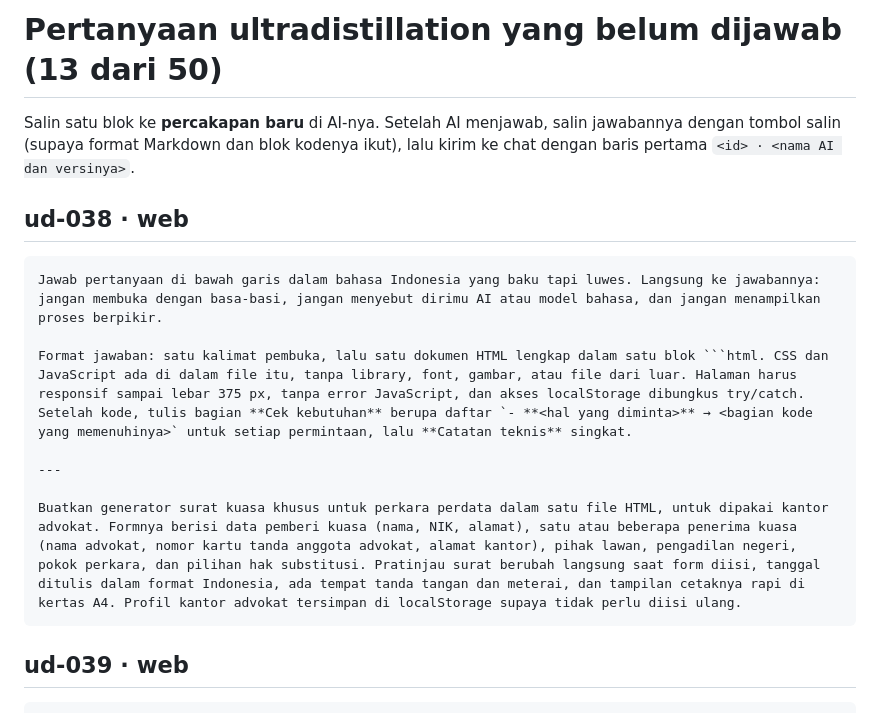
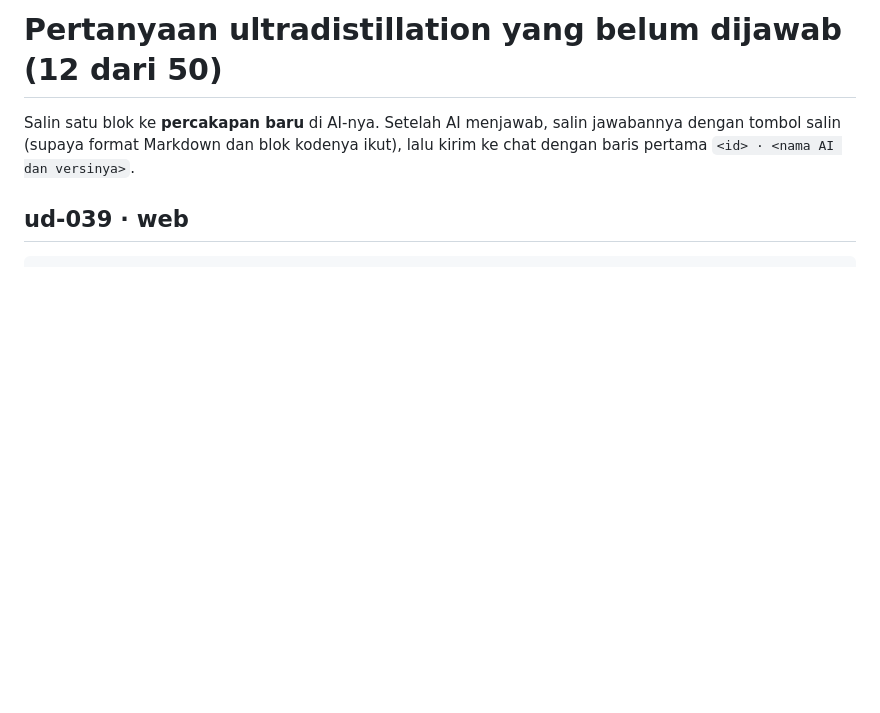
Before and after one commit to PvzKing/Dataset, a Markdown page: data/ultradistillation/SALIN.md, the part around the change. Drawn GitHub-style; blank space fills up the shorter version.

`````diff
--- a/data/ultradistillation/SALIN.md
+++ b/data/ultradistillation/SALIN.md
@@ -1,18 +1,6 @@
-# Pertanyaan ultradistillation yang belum dijawab (13 dari 50)
+# Pertanyaan ultradistillation yang belum dijawab (12 dari 50)
 
 Salin satu blok ke **percakapan baru** di AI-nya. Setelah AI menjawab, salin jawabannya dengan tombol salin (supaya format Markdown dan blok kodenya ikut), lalu kirim ke chat dengan baris pertama `<id> · <nama AI dan versinya>`.
-
-## ud-038 · web
-
-````text
-Jawab pertanyaan di bawah garis dalam bahasa Indonesia yang baku tapi luwes. Langsung ke jawabannya: jangan membuka dengan basa-basi, jangan menyebut dirimu AI atau model bahasa, dan jangan menampilkan proses berpikir.
-
-Format jawaban: satu kalimat pembuka, lalu satu dokumen HTML lengkap dalam satu blok ```html. CSS dan JavaScript ada di dalam file itu, tanpa library, font, gambar, atau file dari luar. Halaman harus responsif sampai lebar 375 px, tanpa error JavaScript, dan akses localStorage dibungkus try/catch. Setelah kode, tulis bagian **Cek kebutuhan** berupa daftar `- **<hal yang diminta>** → <bagian kode yang memenuhinya>` untuk setiap permintaan, lalu **Catatan teknis** singkat.
-
----
-
-Buatkan generator surat kuasa khusus untuk perkara perdata dalam satu file HTML, untuk dipakai kantor advokat. Formnya berisi data pemberi kuasa (nama, NIK, alamat), satu atau beberapa penerima kuasa (nama advokat, nomor kartu tanda anggota advokat, alamat kantor), pihak lawan, pengadilan negeri, pokok perkara, dan pilihan hak substitusi. Pratinjau surat berubah langsung saat form diisi, tanggal ditulis dalam format Indonesia, ada tempat tanda tangan dan meterai, dan tampilan cetaknya rapi di kertas A4. Profil kantor advokat tersimpan di localStorage supaya tidak perlu diisi ulang.
-````
 
 ## ud-039 · web
 
`````
Also changed, not shown: 2 other files.
